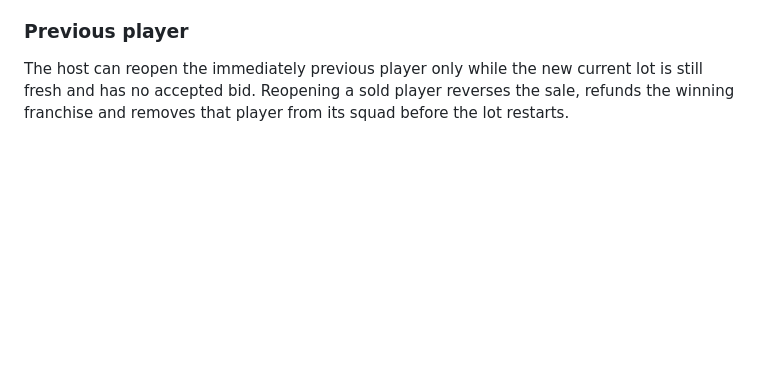
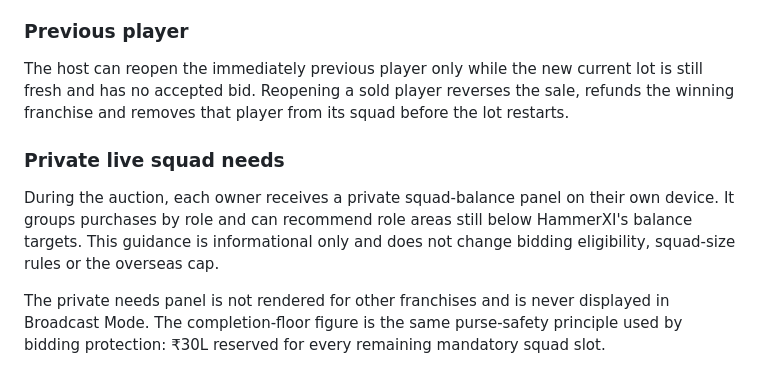
Before and after one commit to Rishikeshsanin/HammerXI-IPL-AUCTION-GAME, a Markdown page: GAME_RULES.md, the part around the change. Drawn GitHub-style; blank space fills up the shorter version.

Commit message:
docs(v2.1): add private squad guidance rules

```diff
--- a/GAME_RULES.md
+++ b/GAME_RULES.md
@@ -55,3 +55,9 @@ In addition to the standard increment button, owners can jump the current price
 
 ### Previous player
 The host can reopen the immediately previous player only while the new current lot is still fresh and has no accepted bid. Reopening a sold player reverses the sale, refunds the winning franchise and removes that player from its squad before the lot restarts.
+
+
+### Private live squad needs
+During the auction, each owner receives a private squad-balance panel on their own device. It groups purchases by role and can recommend role areas still below HammerXI's balance targets. This guidance is informational only and does not change bidding eligibility, squad-size rules or the overseas cap.
+
+The private needs panel is not rendered for other franchises and is never displayed in Broadcast Mode. The completion-floor figure is the same purse-safety principle used by bidding protection: ₹30L reserved for every remaining mandatory squad slot.
```
